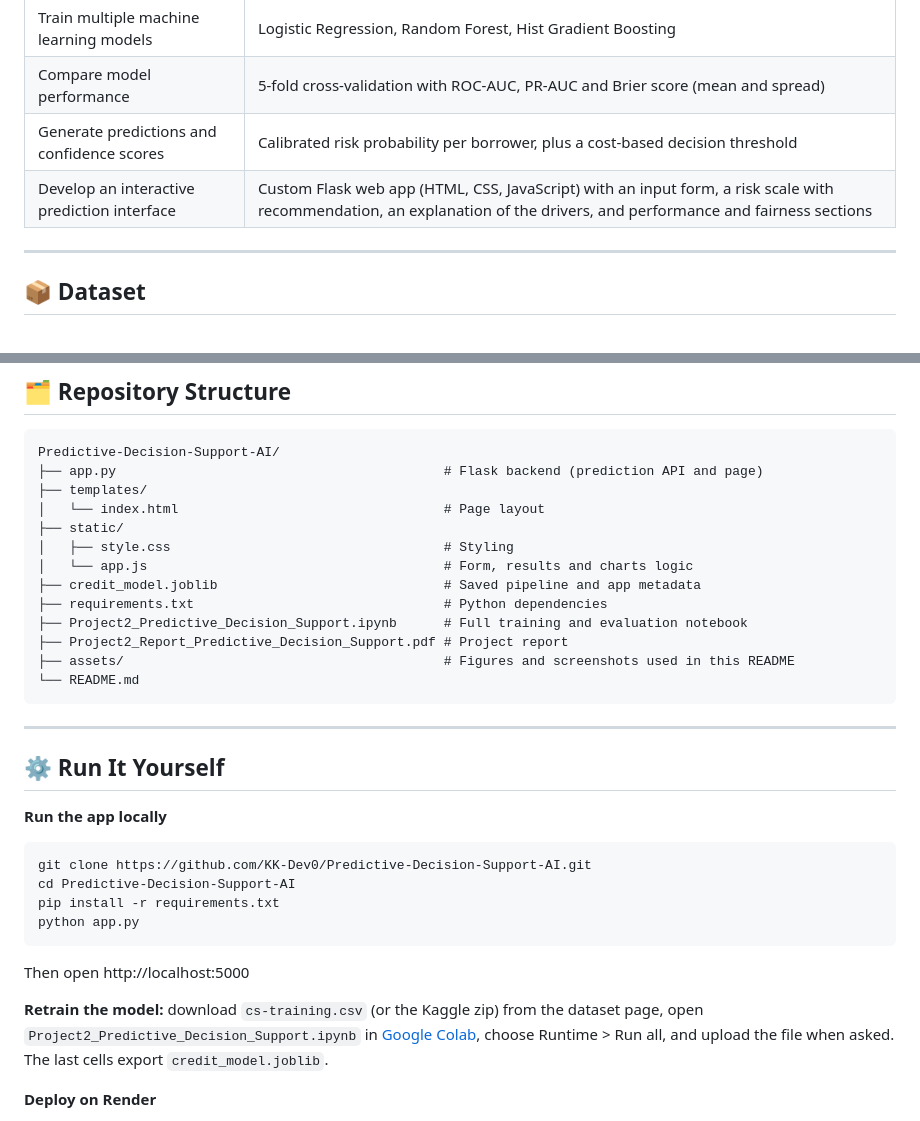
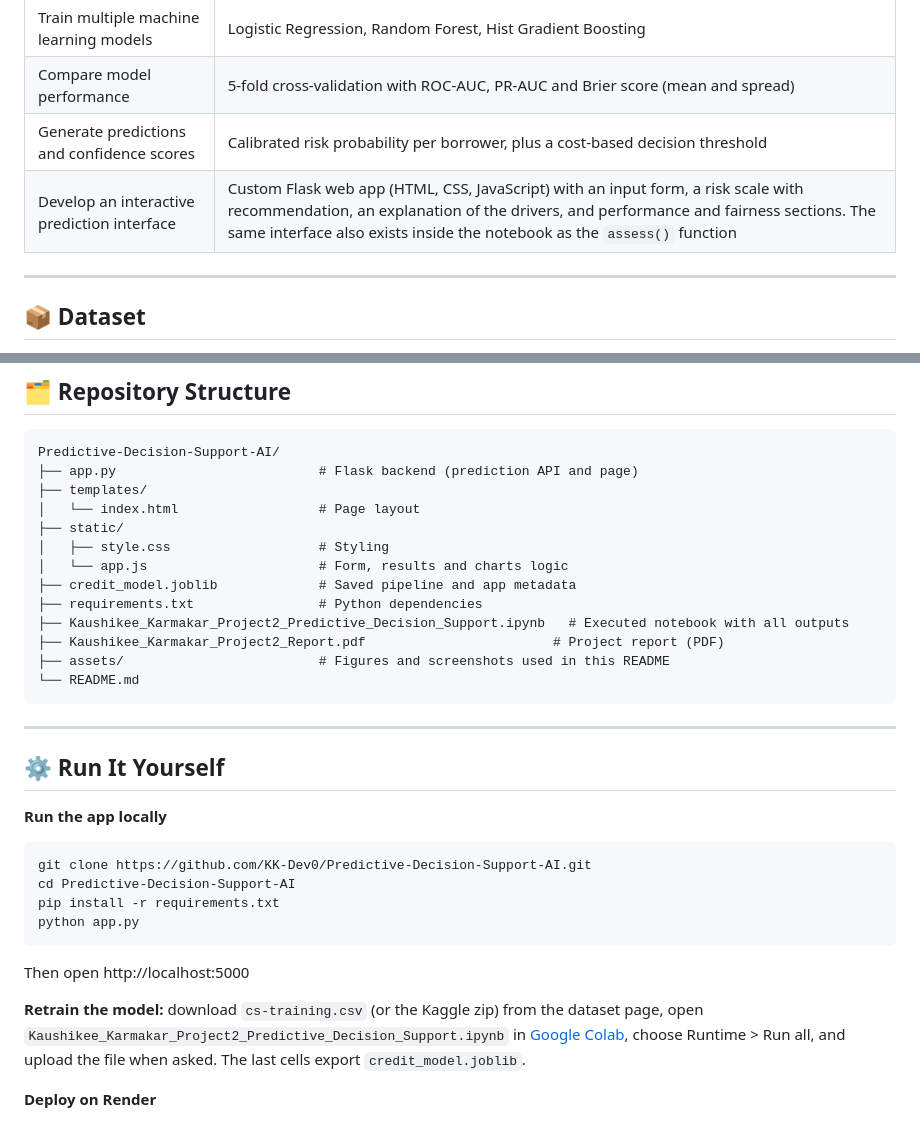
Before and after one commit to KK-Dev0/Predictive-Decision-Support-AI, a Markdown page: README.md, 2 parts joined by grey strips. Rendered like a GitHub page.

````diff
--- a/README.md
+++ b/README.md
@@ -43,7 +43,7 @@ Built for the **SparkIIT AI Training and Internship Program (powered by Wipro DI
 | Train multiple machine learning models | Logistic Regression, Random Forest, Hist Gradient Boosting |
 | Compare model performance | 5-fold cross-validation with ROC-AUC, PR-AUC and Brier score (mean and spread) |
 | Generate predictions and confidence scores | Calibrated risk probability per borrower, plus a cost-based decision threshold |
-| Develop an interactive prediction interface | Custom Flask web app (HTML, CSS, JavaScript) with an input form, a risk scale with recommendation, an explanation of the drivers, and performance and fairness sections |
+| Develop an interactive prediction interface | Custom Flask web app (HTML, CSS, JavaScript) with an input form, a risk scale with recommendation, an explanation of the drivers, and performance and fairness sections. The same interface also exists inside the notebook as the `assess()` function |
 
 ---
 
@@ -185,17 +185,17 @@ The data has no sex or race column, but **age** is present and is a sensitive at
 
 ```
 Predictive-Decision-Support-AI/
-├── app.py                                          # Flask backend (prediction API and page)
+├── app.py                          # Flask backend (prediction API and page)
 ├── templates/
-│   └── index.html                                  # Page layout
+│   └── index.html                  # Page layout
 ├── static/
-│   ├── style.css                                   # Styling
-│   └── app.js                                      # Form, results and charts logic
-├── credit_model.joblib                             # Saved pipeline and app metadata
-├── requirements.txt                                # Python dependencies
-├── Project2_Predictive_Decision_Support.ipynb      # Full training and evaluation notebook
-├── Project2_Report_Predictive_Decision_Support.pdf # Project report
-├── assets/                                         # Figures and screenshots used in this README
+│   ├── style.css                   # Styling
+│   └── app.js                      # Form, results and charts logic
+├── credit_model.joblib             # Saved pipeline and app metadata
+├── requirements.txt                # Python dependencies
+├── Kaushikee_Karmakar_Project2_Predictive_Decision_Support.ipynb   # Executed notebook with all outputs
+├── Kaushikee_Karmakar_Project2_Report.pdf                        # Project report (PDF)
+├── assets/                         # Figures and screenshots used in this README
 └── README.md
 ```
 
@@ -212,7 +212,7 @@ python app.py
 ```
 Then open http://localhost:5000
 
-**Retrain the model:** download `cs-training.csv` (or the Kaggle zip) from the dataset page, open `Project2_Predictive_Decision_Support.ipynb` in [Google Colab](https://colab.research.google.com), choose Runtime > Run all, and upload the file when asked. The last cells export `credit_model.joblib`.
+**Retrain the model:** download `cs-training.csv` (or the Kaggle zip) from the dataset page, open `Kaushikee_Karmakar_Project2_Predictive_Decision_Support.ipynb` in [Google Colab](https://colab.research.google.com), choose Runtime > Run all, and upload the file when asked. The last cells export `credit_model.joblib`.
 
 **Deploy on Render**
 - Build command: `pip install -r requirements.txt`
````
Also changed, not shown: other parts of README.md (+1 -1 lines).
